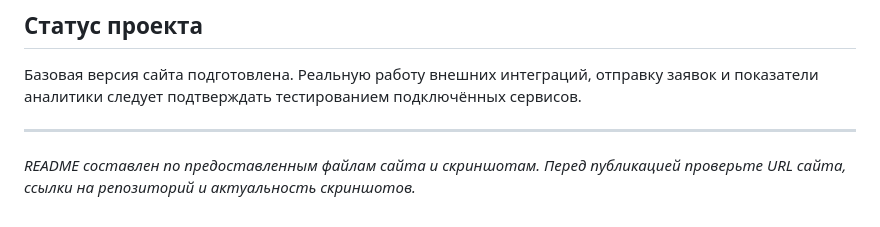
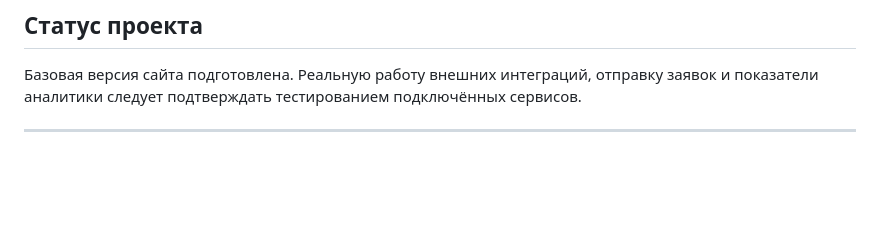
Before and after one commit to DobryiDobriash/TZ-26_Studiya_Keramiki_Glina, a Markdown page: README.md, the part around the change. Rendered like a GitHub page; blank space fills up the shorter version.

Commit message:
Update README to remove preparation note
Removed note about README preparation and verification.

```diff
--- a/README.md
+++ b/README.md
@@ -123,5 +123,3 @@ Site/
 Базовая версия сайта подготовлена. Реальную работу внешних интеграций, отправку заявок и показатели аналитики следует подтверждать тестированием подключённых сервисов.
 
 ---
-
-*README составлен по предоставленным файлам сайта и скриншотам. Перед публикацией проверьте URL сайта, ссылки на репозиторий и актуальность скриншотов.*
```
